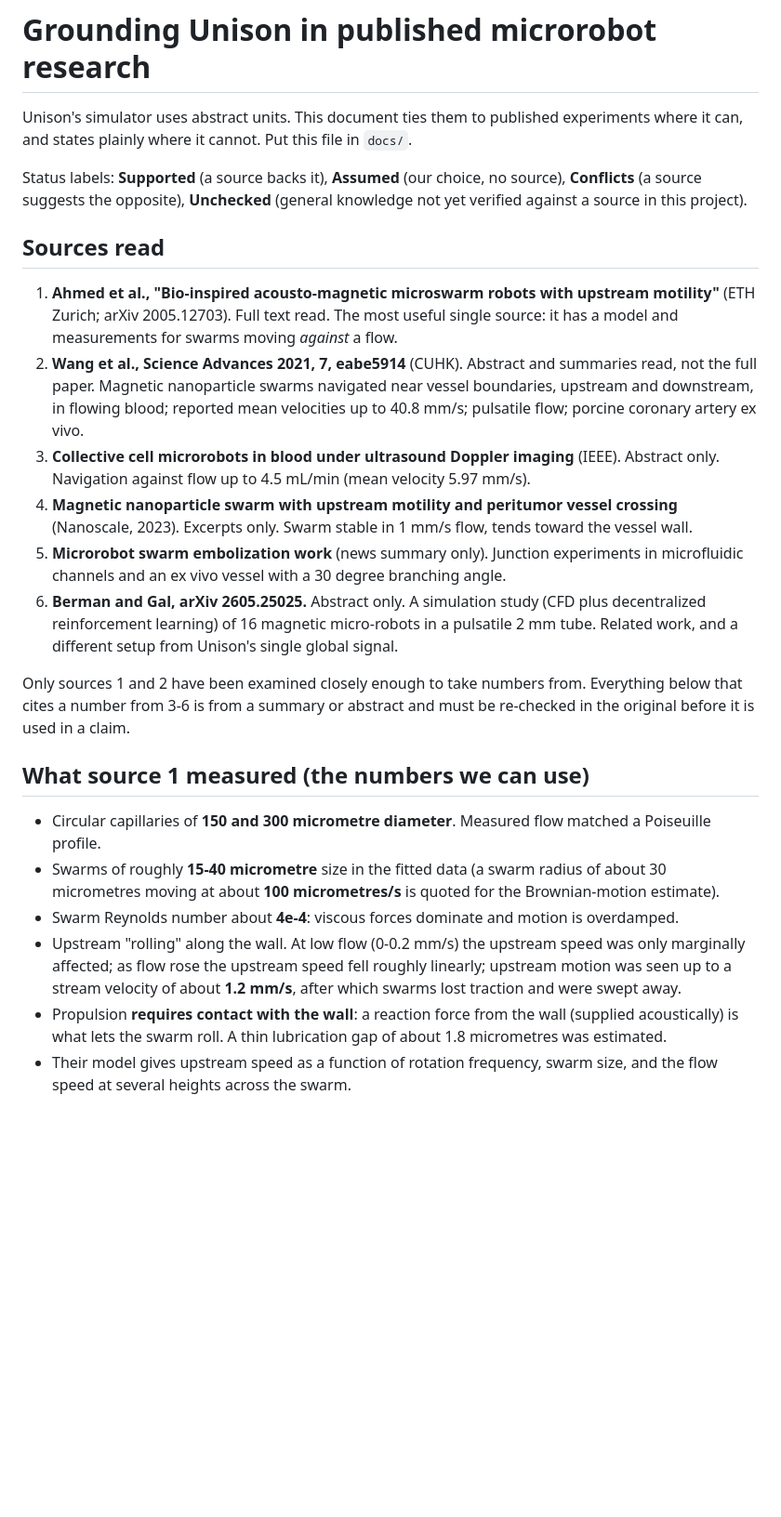
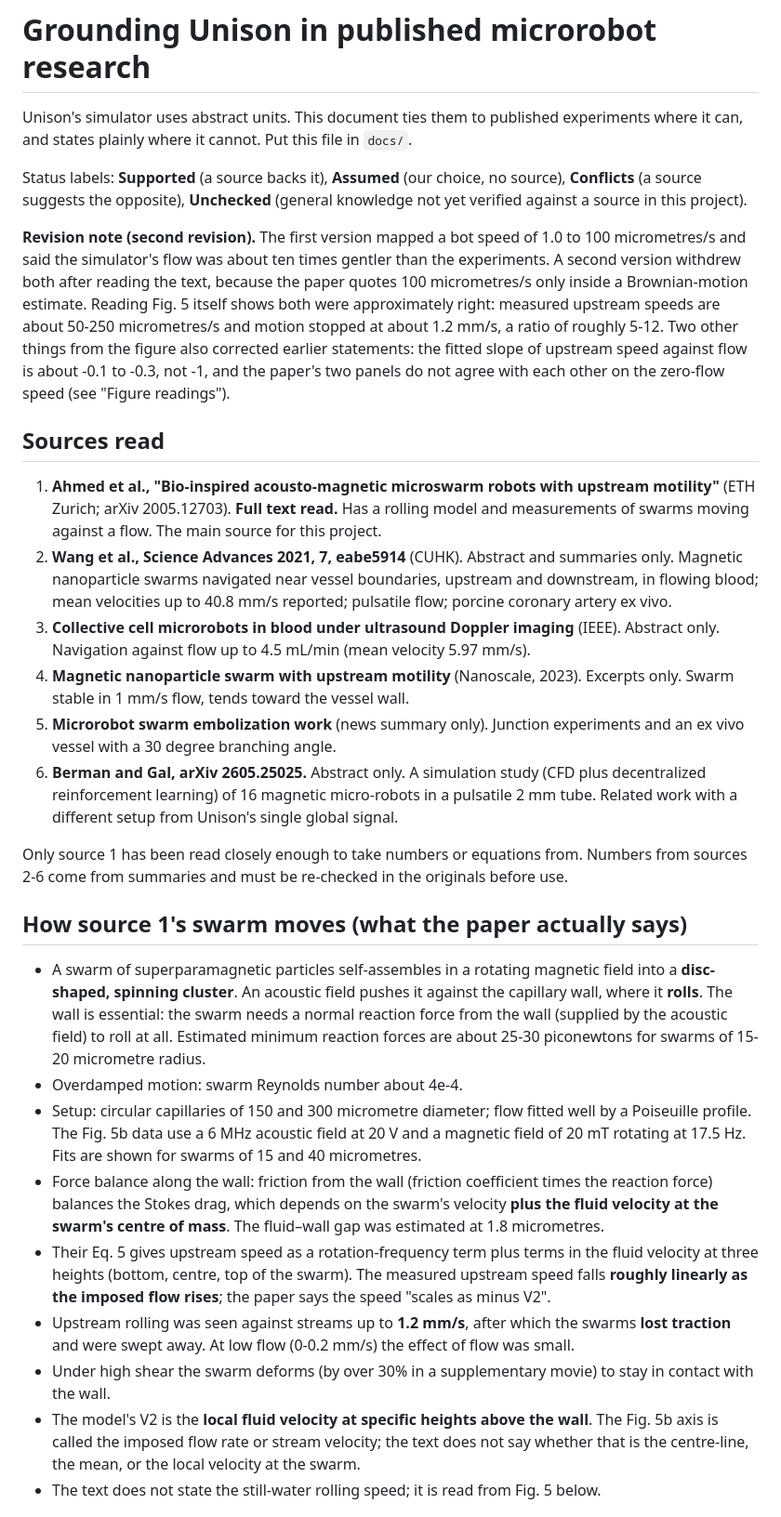
Before and after one commit to GamingBoyOfficial/unison, a Markdown page: docs/GROUNDING.md, the part around one of its changes. Shown at 93% size. GitHub-like rendering; blank space fills up the shorter version.

Commit message:
Update grounding doc with Fig. 5 readings and validation criteria

```diff
--- a/docs/GROUNDING.md
+++ b/docs/GROUNDING.md
@@ -7,45 +7,64 @@ Status labels: **Supported** (a source backs it), **Assumed** (our choice, no so
 **Conflicts** (a source suggests the opposite), **Unchecked** (general knowledge not yet
 verified against a source in this project).
 
+**Revision note (second revision).** The first version mapped a bot speed of 1.0 to
+100 micrometres/s and said the simulator's flow was about ten times gentler than the
+experiments. A second version withdrew both after reading the text, because the paper
+quotes 100 micrometres/s only inside a Brownian-motion estimate. Reading Fig. 5 itself
+shows both were approximately right: measured upstream speeds are about 50-250
+micrometres/s and motion stopped at about 1.2 mm/s, a ratio of roughly 5-12. Two other
+things from the figure also corrected earlier statements: the fitted slope of upstream
+speed against flow is about -0.1 to -0.3, not -1, and the paper's two panels do not
+agree with each other on the zero-flow speed (see "Figure readings").
+
 ## Sources read
 
 1. **Ahmed et al., "Bio-inspired acousto-magnetic microswarm robots with upstream
-   motility"** (ETH Zurich; arXiv 2005.12703). Full text read. The most useful single
-   source: it has a model and measurements for swarms moving *against* a flow.
+   motility"** (ETH Zurich; arXiv 2005.12703). **Full text read.** Has a rolling model and
+   measurements of swarms moving against a flow. The main source for this project.
 2. **Wang et al., Science Advances 2021, 7, eabe5914** (CUHK). Abstract and summaries
-   read, not the full paper. Magnetic nanoparticle swarms navigated near vessel
-   boundaries, upstream and downstream, in flowing blood; reported mean velocities up to
-   40.8 mm/s; pulsatile flow; porcine coronary artery ex vivo.
+   only. Magnetic nanoparticle swarms navigated near vessel boundaries, upstream and
+   downstream, in flowing blood; mean velocities up to 40.8 mm/s reported; pulsatile
+   flow; porcine coronary artery ex vivo.
 3. **Collective cell microrobots in blood under ultrasound Doppler imaging** (IEEE).
    Abstract only. Navigation against flow up to 4.5 mL/min (mean velocity 5.97 mm/s).
-4. **Magnetic nanoparticle swarm with upstream motility and peritumor vessel crossing**
-   (Nanoscale, 2023). Excerpts only. Swarm stable in 1 mm/s flow, tends toward the vessel
-   wall.
-5. **Microrobot swarm embolization work** (news summary only). Junction experiments in
-   microfluidic channels and an ex vivo vessel with a 30 degree branching angle.
+4. **Magnetic nanoparticle swarm with upstream motility** (Nanoscale, 2023). Excerpts
+   only. Swarm stable in 1 mm/s flow, tends toward the vessel wall.
+5. **Microrobot swarm embolization work** (news summary only). Junction experiments and an
+   ex vivo vessel with a 30 degree branching angle.
 6. **Berman and Gal, arXiv 2605.25025.** Abstract only. A simulation study (CFD plus
    decentralized reinforcement learning) of 16 magnetic micro-robots in a pulsatile 2 mm
-   tube. Related work, and a different setup from Unison's single global signal.
+   tube. Related work with a different setup from Unison's single global signal.
 
-Only sources 1 and 2 have been examined closely enough to take numbers from. Everything
-below that cites a number from 3-6 is from a summary or abstract and must be re-checked
-in the original before it is used in a claim.
+Only source 1 has been read closely enough to take numbers or equations from. Numbers
+from sources 2-6 come from summaries and must be re-checked in the originals before use.
 
-## What source 1 measured (the numbers we can use)
+## How source 1's swarm moves (what the paper actually says)
 
-- Circular capillaries of **150 and 300 micrometre diameter**. Measured flow matched a
-  Poiseuille profile.
-- Swarms of roughly **15-40 micrometre** size in the fitted data (a swarm radius of about
-  30 micrometres moving at about **100 micrometres/s** is quoted for the Brownian-motion
-  estimate).
-- Swarm Reynolds number about **4e-4**: viscous forces dominate and motion is overdamped.
-- Upstream "rolling" along the wall. At low flow (0-0.2 mm/s) the upstream speed was only
-  marginally affected; as flow rose the upstream speed fell roughly linearly; upstream
-  motion was seen up to a stream velocity of about **1.2 mm/s**, after which swarms lost
-  traction and were swept away.
-- Propulsion **requires contact with the wall**: a reaction force from the wall (supplied
-  acoustically) is what lets the swarm roll. A thin lubrication gap of about 1.8
-  micrometres was estimated.
-- Their model gives upstream speed as a function of rotation frequency, swarm size, and
-  the flow speed at several heights across the swarm.
+- A swarm of superparamagnetic particles self-assembles in a rotating magnetic field into
+  a **disc-shaped, spinning cluster**. An acoustic field pushes it against the capillary
+  wall, where it **rolls**. The wall is essential: the swarm needs a normal reaction force
+  from the wall (supplied by the acoustic field) to roll at all. Estimated minimum
+  reaction forces are about 25-30 piconewtons for swarms of 15-20 micrometre radius.
+- Overdamped motion: swarm Reynolds number about 4e-4.
+- Setup: circular capillaries of 150 and 300 micrometre diameter; flow fitted well by a
+  Poiseuille profile. The Fig. 5b data use a 6 MHz acoustic field at 20 V and a magnetic
+  field of 20 mT rotating at 17.5 Hz. Fits are shown for swarms of 15 and 40 micrometres.
+- Force balance along the wall: friction from the wall (friction coefficient times the
+  reaction force) balances the Stokes drag, which depends on the swarm's velocity **plus
+  the fluid velocity at the swarm's centre of mass**. The fluid–wall gap was estimated at
+  1.8 micrometres.
+- Their Eq. 5 gives upstream speed as a rotation-frequency term plus terms in the fluid
+  velocity at three heights (bottom, centre, top of the swarm). The measured upstream speed
+  falls **roughly linearly as the imposed flow rises**; the paper says the speed "scales as
+  minus V2".
+- Upstream rolling was seen against streams up to **1.2 mm/s**, after which the swarms
+  **lost traction** and were swept away. At low flow (0-0.2 mm/s) the effect of flow was
+  small.
+- Under high shear the swarm deforms (by over 30% in a supplementary movie) to stay in
+  contact with the wall.
+- The model's V2 is the **local fluid velocity at specific heights above the wall**. The
+  Fig. 5b axis is called the imposed flow rate or stream velocity; the text does not say
+  whether that is the centre-line, the mean, or the local velocity at the swarm.
+- The text does not state the still-water rolling speed; it is read from Fig. 5 below.
 
```
Also changed, not shown: other parts of docs/GROUNDING.md (+85 -42 lines).
